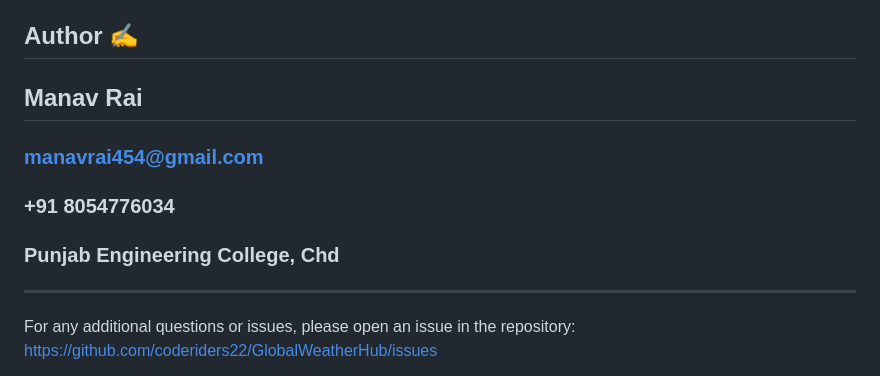
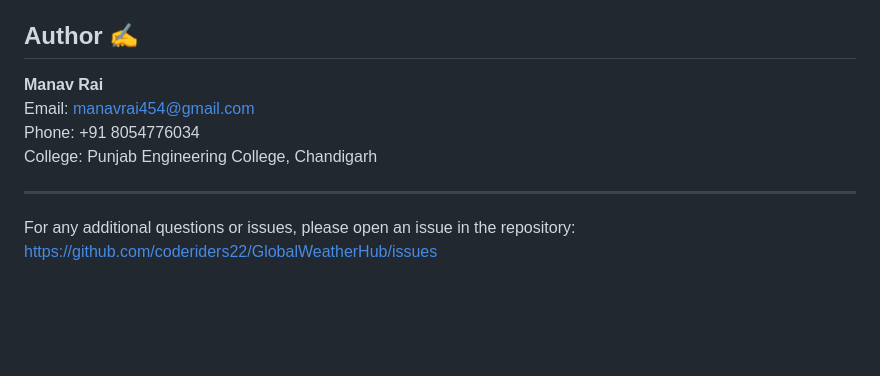
Before and after one commit to coderiders22/GlobalWeatherHub, a Markdown page: README.md, the part around the change. Rendered like a GitHub page; blank space fills up the shorter version.

```diff
--- a/README.md
+++ b/README.md
@@ -118,10 +118,11 @@ The application includes comprehensive error handling for:
 
 ## Author ✍️
 
-## Manav Rai
-### manavrai454@gmail.com
-### +91 8054776034
-### Punjab Engineering College, Chd
+**Manav Rai**
+Email: [manavrai454@gmail.com](mailto:manavrai454@gmail.com)
+Phone: +91 8054776034
+College: Punjab Engineering College, Chandigarh
+
 
 ---
 
```
